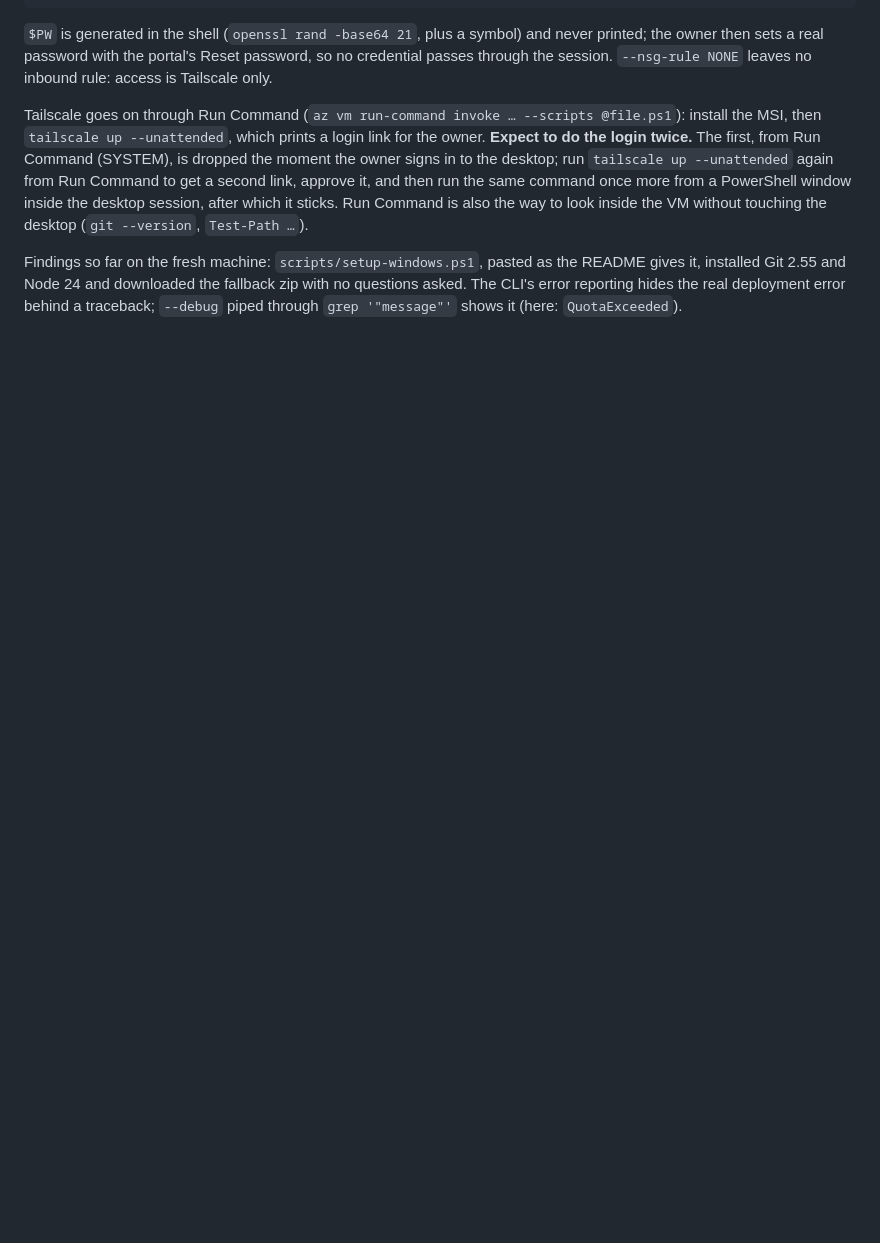
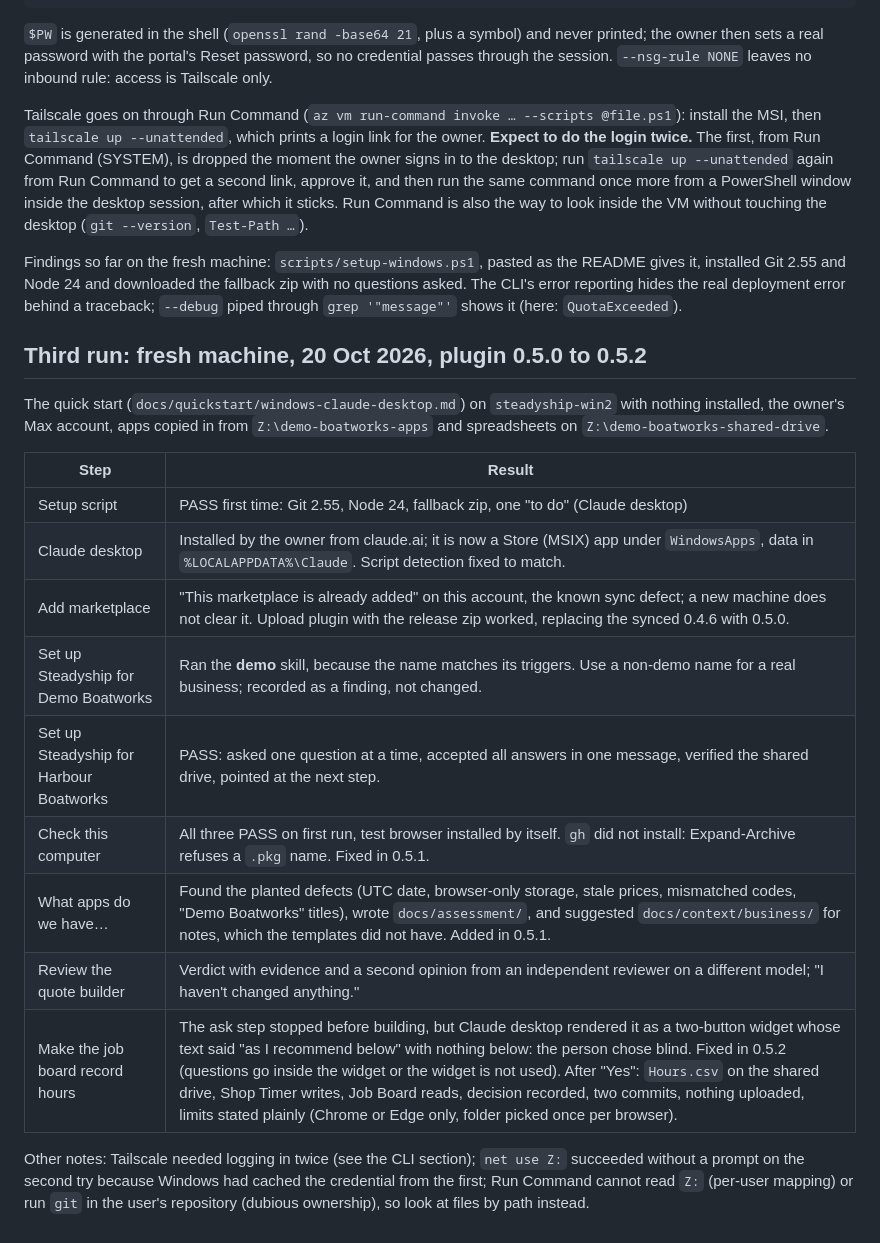
Before and after one commit to cookc/steadyship, a Markdown page: docs/rehearsal-windows-vm.md, the part around the change. Drawn GitHub-style; blank space fills up the shorter version.

Commit message:
docs(rehearsal): third run, fresh machine on 0.5.x: results table and what each finding changed
Co-Authored-By: Claude Fable 5.1 <noreply@anthropic.com>
Claude-Session: https://claude.ai/code/session_01QiPbmfHefjvVuJrjfrSpiC

```diff
--- a/docs/rehearsal-windows-vm.md
+++ b/docs/rehearsal-windows-vm.md
@@ -194,3 +194,28 @@ the README gives it, installed Git 2.55 and Node 24 and downloaded the
 fallback zip with no questions asked. The CLI's error reporting hides the
 real deployment error behind a traceback; `--debug` piped through
 `grep '"message"'` shows it (here: `QuotaExceeded`).
+
+## Third run: fresh machine, 20 Oct 2026, plugin 0.5.0 to 0.5.2
+
+The quick start (`docs/quickstart/windows-claude-desktop.md`) on
+`steadyship-win2` with nothing installed, the owner's Max account, apps
+copied in from `Z:\demo-boatworks-apps` and spreadsheets on
+`Z:\demo-boatworks-shared-drive`.
+
+| Step | Result |
+|---|---|
+| Setup script | PASS first time: Git 2.55, Node 24, fallback zip, one "to do" (Claude desktop) |
+| Claude desktop | Installed by the owner from claude.ai; it is now a Store (MSIX) app under `WindowsApps`, data in `%LOCALAPPDATA%\Claude`. Script detection fixed to match. |
+| Add marketplace | "This marketplace is already added" on this account, the known sync defect; a new machine does not clear it. Upload plugin with the release zip worked, replacing the synced 0.4.6 with 0.5.0. |
+| Set up Steadyship for Demo Boatworks | Ran the **demo** skill, because the name matches its triggers. Use a non-demo name for a real business; recorded as a finding, not changed. |
+| Set up Steadyship for Harbour Boatworks | PASS: asked one question at a time, accepted all answers in one message, verified the shared drive, pointed at the next step. |
+| Check this computer | All three PASS on first run, test browser installed by itself. `gh` did not install: Expand-Archive refuses a `.pkg` name. Fixed in 0.5.1. |
+| What apps do we have… | Found the planted defects (UTC date, browser-only storage, stale prices, mismatched codes, "Demo Boatworks" titles), wrote `docs/assessment/`, and suggested `docs/context/business/` for notes, which the templates did not have. Added in 0.5.1. |
+| Review the quote builder | Verdict with evidence and a second opinion from an independent reviewer on a different model; "I haven't changed anything." |
+| Make the job board record hours | The ask step stopped before building, but Claude desktop rendered it as a two-button widget whose text said "as I recommend below" with nothing below: the person chose blind. Fixed in 0.5.2 (questions go inside the widget or the widget is not used). After "Yes": `Hours.csv` on the shared drive, Shop Timer writes, Job Board reads, decision recorded, two commits, nothing uploaded, limits stated plainly (Chrome or Edge only, folder picked once per browser). |
+
+Other notes: Tailscale needed logging in twice (see the CLI section);
+`net use Z:` succeeded without a prompt on the second try because Windows
+had cached the credential from the first; Run Command cannot read `Z:`
+(per-user mapping) or run `git` in the user's repository (dubious
+ownership), so look at files by path instead.
```
